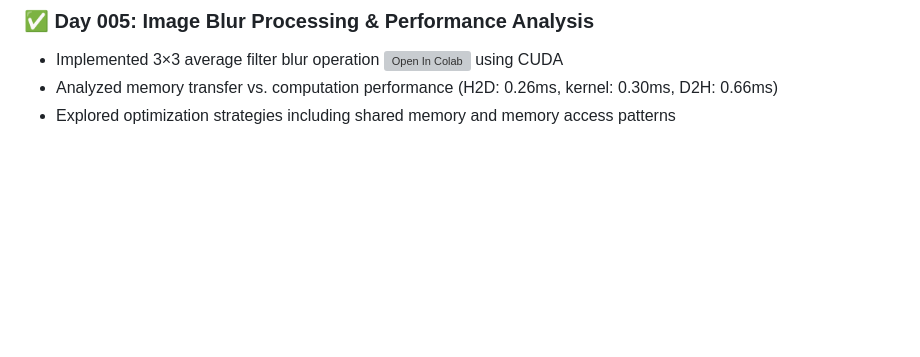
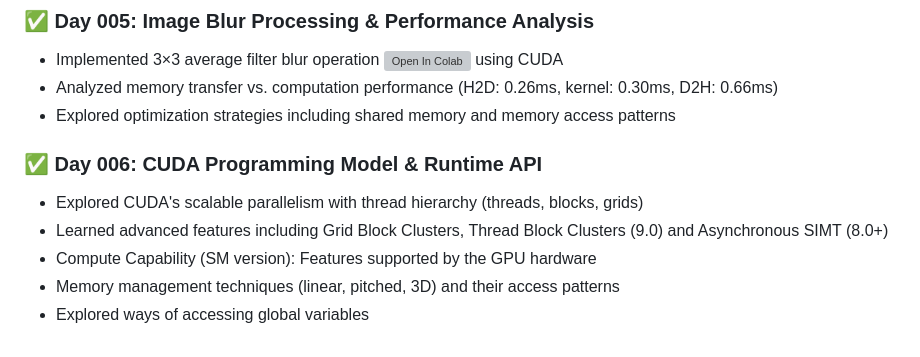
Before and after one commit to bikrammajhi/100-days-of-GPU, a Markdown page: README.md, the part around the change. GitHub-like rendering; blank space fills up the shorter version; grey boxes are pictures that could not be loaded.

```diff
--- a/README.md
+++ b/README.md
@@ -60,3 +60,10 @@ The goal is to gain both theoretical and hands-on understanding of how GPUs work
 * Implemented 3×3 average filter blur operation [![Open In Colab](https://colab.research.google.com/assets/colab-badge.svg)](https://colab.research.google.com/gist/bikrammajhi/e4363e9116a909dcde94013aac3d6bcd/image-blur-with-cuda.ipynb) using CUDA
 * Analyzed memory transfer vs. computation performance (H2D: 0.26ms, kernel: 0.30ms, D2H: 0.66ms)
 * Explored optimization strategies including shared memory and memory access patterns
+
+### ✅ Day 006: CUDA Programming Model & Runtime API
+* Explored CUDA's scalable parallelism with thread hierarchy (threads, blocks, grids)
+* Learned advanced features including Grid Block Clusters, Thread Block Clusters (9.0) and Asynchronous SIMT (8.0+)
+* Compute Capability (SM version): Features supported by the GPU hardware
+* Memory management techniques (linear, pitched, 3D) and their access patterns
+* Explored ways of accessing global variables
```
